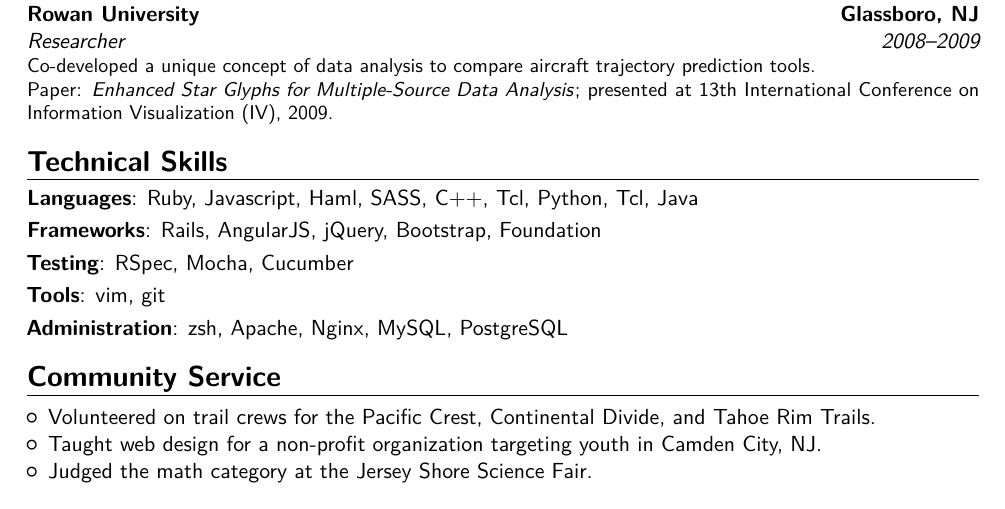
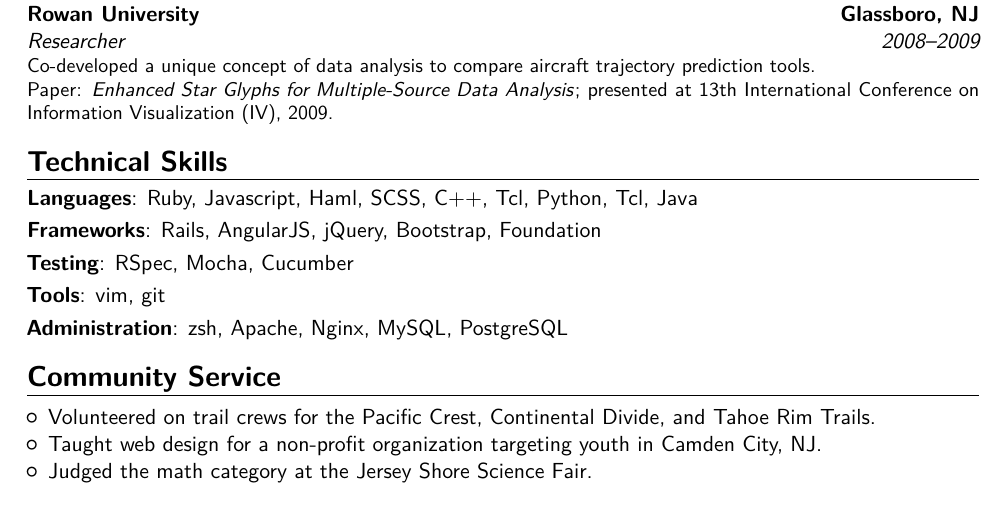
Before and after one commit to et/resume-2013, a LaTeX CV (eric_thomas_resume.tex): part of the page, cut so that both start at the same text. Compiled offline with pdfLaTeX.

Commit message:
sass --> scss

```diff
--- a/eric_thomas_resume.tex
+++ b/eric_thomas_resume.tex
@@ -49,7 +49,7 @@
 \cventry{2008--2009}{Researcher}{Rowan University}{Glassboro, NJ}{}{Co-developed a unique concept of data analysis to compare aircraft trajectory prediction tools. \\ Paper: \emph{Enhanced Star Glyphs for Multiple-Source Data Analysis}; presented at 13th International Conference on Information Visualization (IV), 2009.}
 
 \section{Technical Skills}
-\cvitem{Languages}{Ruby, Javascript, Haml, SASS, C++, Tcl, Python, Tcl, Java}
+\cvitem{Languages}{Ruby, Javascript, Haml, SCSS, C++, Tcl, Python, Tcl, Java}
 \cvitem{Frameworks}{Rails, AngularJS, jQuery, Bootstrap, Foundation}
 \cvitem{Testing}{RSpec, Mocha, Cucumber}
 \cvitem{Tools}{vim, git}
```
